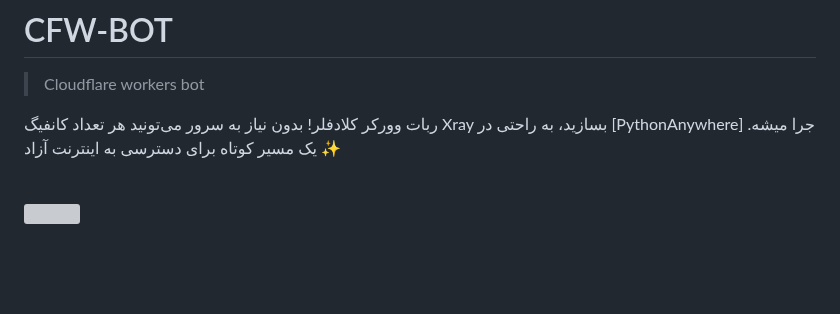
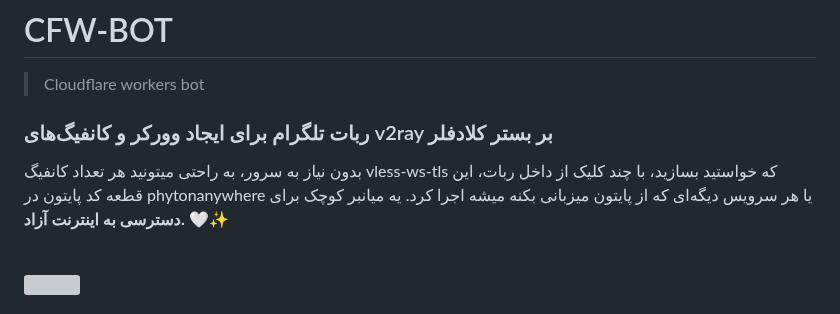
Before and after one commit to lzhsterling/CFW-BOT, a Markdown page: README.md, the part around the change. GitHub-like rendering; blank space fills up the shorter version; grey boxes are pictures that could not be loaded.

```diff
--- a/README.md
+++ b/README.md
@@ -1,7 +1,10 @@
 # CFW-BOT
 > Cloudflare workers bot
 
-ربات وورکر کلادفلر! بدون نیاز به سرور می‌تونید هر تعداد کانفیگ Xray بسازید،  به راحتی در [PythonAnywhere] جرا میشه. یک مسیر کوتاه برای دسترسی به اینترنت آزاد ✨
+### ربات تلگرام برای ایجاد وورکر و کانفیگ‌های v2ray‌ بر بستر کلادفلر
+
+بدون نیاز به سرور، به راحتی میتونید هر تعداد کانفیگ vless-ws-tls که خواستید بسازید، با چند کلیک از داخل ربات، این قطعه کد پایتون در phytonanywhere یا هر سرویس دیگه‌ای که از پایتون میزبانی بکنه میشه اجرا کرد.
+یه میانبر کوچک برای **دسترسی به اینترنت آزاد. 🤍✨**
 
 
 <p align="left">
```
